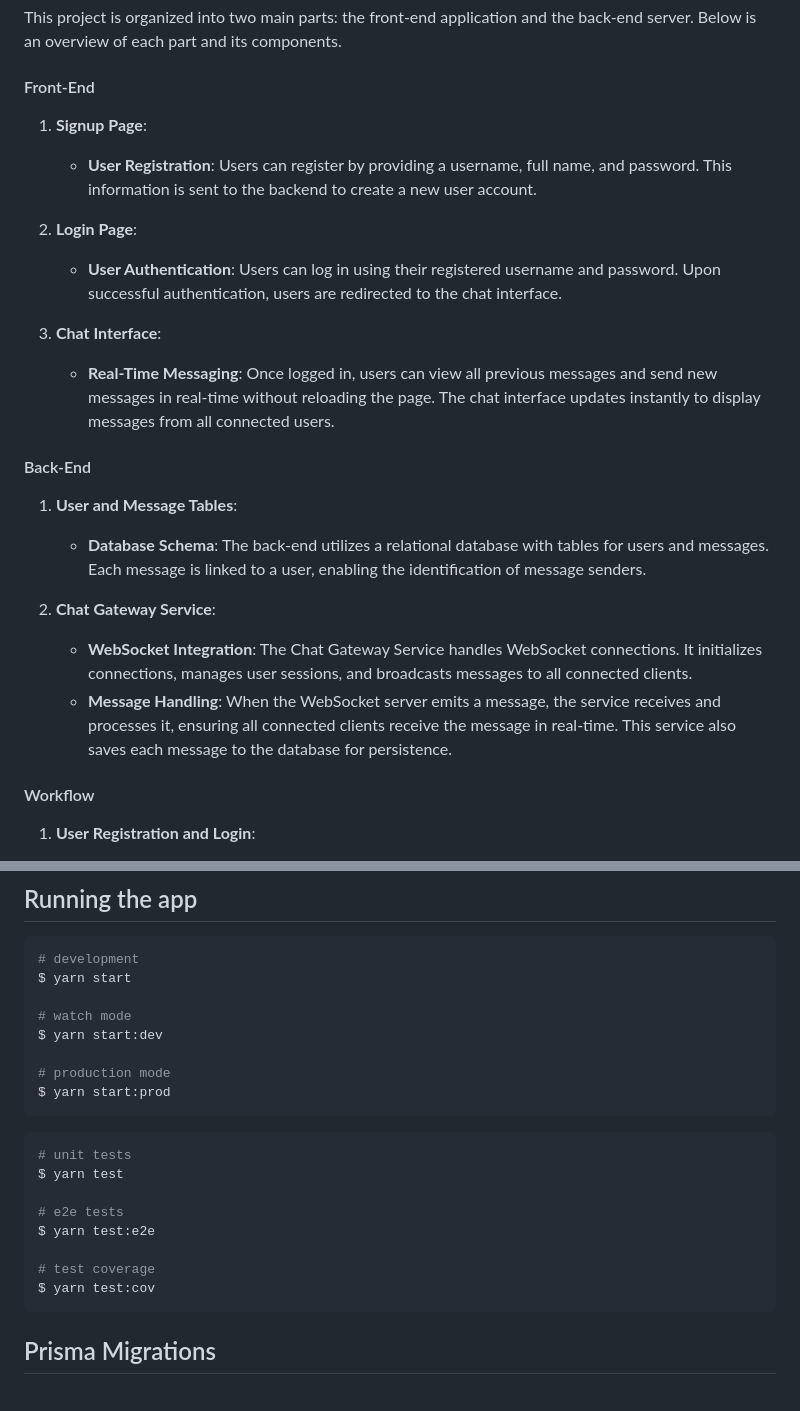
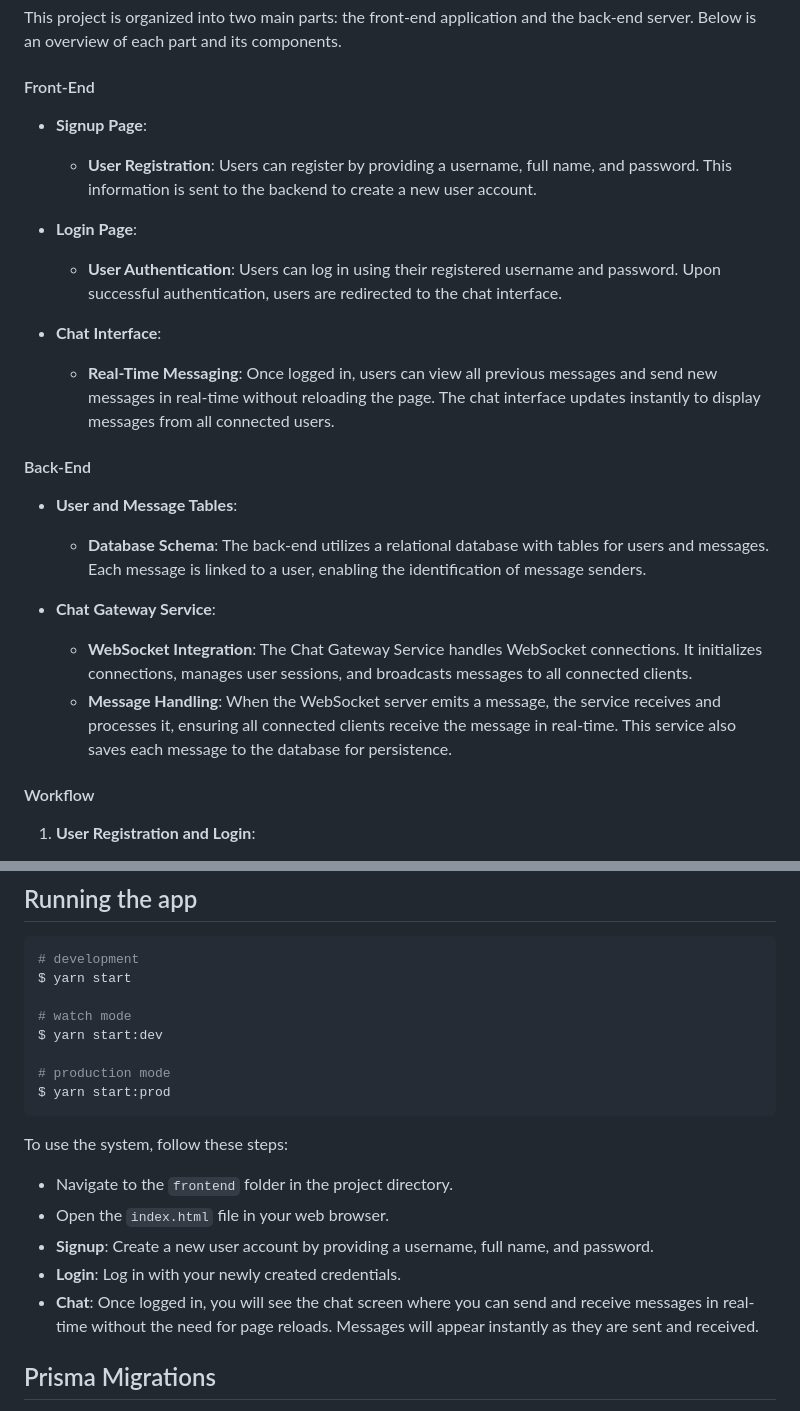
Before and after one commit to faraz455/nestjs-websocket, a Markdown page: README.md, 2 parts joined by grey strips. Rendered like a GitHub page.

Commit message:
Add getting started instructions to README

````diff
--- a/README.md
+++ b/README.md
@@ -79,24 +76,27 @@ This project is organized into two main parts: the front-end application and the
 
 #### Front-End
 
-1. **Signup Page**:
-   - **User Registration**: Users can register by providing a username, full name, and password. This information is sent to the backend to create a new user account.
-2. **Login Page**:
+- **Signup Page**:
 
-   - **User Authentication**: Users can log in using their registered username and password. Upon successful authentication, users are redirected to the chat interface.
+  - **User Registration**: Users can register by providing a username, full name, and password. This information is sent to the backend to create a new user account.
 
-3. **Chat Interface**:
-   - **Real-Time Messaging**: Once logged in, users can view all previous messages and send new messages in real-time without reloading the page. The chat interface updates instantly to display messages from all connected users.
+- **Login Page**:
+
+  - **User Authentication**: Users can log in using their registered username and password. Upon successful authentication, users are redirected to the chat interface.
+
+- **Chat Interface**:
+
+  - **Real-Time Messaging**: Once logged in, users can view all previous messages and send new messages in real-time without reloading the page. The chat interface updates instantly to display messages from all connected users.
 
 #### Back-End
 
-1. **User and Message Tables**:
+- **User and Message Tables**:
 
-   - **Database Schema**: The back-end utilizes a relational database with tables for users and messages. Each message is linked to a user, enabling the identification of message senders.
+  - **Database Schema**: The back-end utilizes a relational database with tables for users and messages. Each message is linked to a user, enabling the identification of message senders.
 
-2. **Chat Gateway Service**:
-   - **WebSocket Integration**: The Chat Gateway Service handles WebSocket connections. It initializes connections, manages user sessions, and broadcasts messages to all connected clients.
-   - **Message Handling**: When the WebSocket server emits a message, the service receives and processes it, ensuring all connected clients receive the message in real-time. This service also saves each message to the database for persistence.
+- **Chat Gateway Service**:
+  - **WebSocket Integration**: The Chat Gateway Service handles WebSocket connections. It initializes connections, manages user sessions, and broadcasts messages to all connected clients.
+  - **Message Handling**: When the WebSocket server emits a message, the service receives and processes it, ensuring all connected clients receive the message in real-time. This service also saves each message to the database for persistence.
 
 #### Workflow
 
@@ -340,16 +350,13 @@ $ yarn start:dev
 $ yarn start:prod
 ```
 
-```bash
-# unit tests
-$ yarn test
+To use the system, follow these steps:
 
-# e2e tests
-$ yarn test:e2e
-
-# test coverage
-$ yarn test:cov
-```
+- Navigate to the `frontend` folder in the project directory.
+- Open the `index.html` file in your web browser.
+- **Signup**: Create a new user account by providing a username, full name, and password.
+- **Login**: Log in with your newly created credentials.
+- **Chat**: Once logged in, you will see the chat screen where you can send and receive messages in real-time without the need for page reloads. Messages will appear instantly as they are sent and received.
 
 ## Prisma Migrations
 
````
Also changed, not shown: other parts of README.md (+14 -7 lines).
